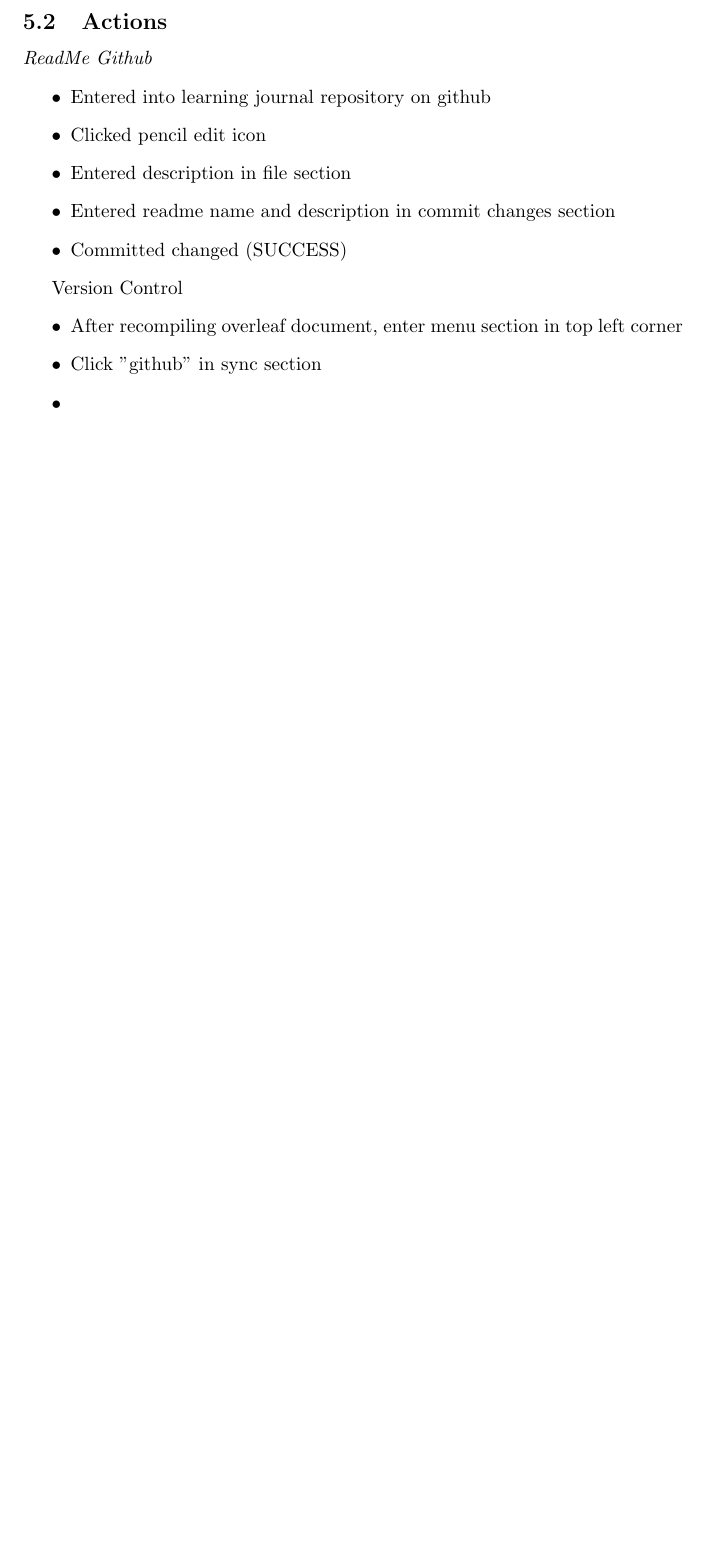
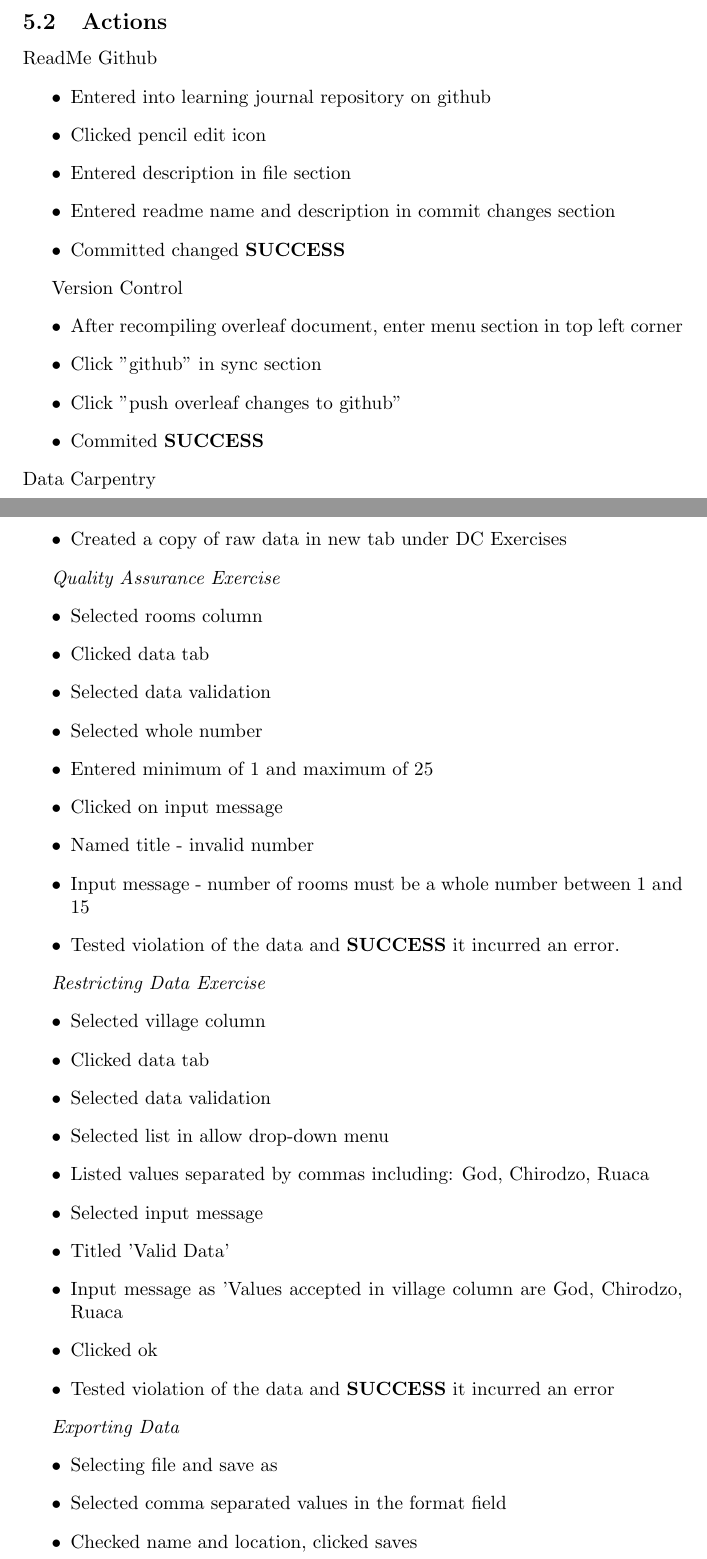
Before and after one commit to MQ-FOAR705/Learning-Journal, a LaTeX document (main.tex): part of page 7 of 7 before the commit and two parts of pages 7 and 8 of 9 after it, the two joined at a grey line, cut so that both start at the same text, the shorter picture padded with empty space. Compiled offline with pdfLaTeX.

Commit message:
Committing progress in learning journal for 22/08/2019.  Includes completed data carpentry exercises.

```diff
--- a/main.tex
+++ b/main.tex
@@ -223,16 +229,57 @@ Dates as Data (Attempt 2)
 
 \subsection{Actions}
-\textit{ReadMe Github}
+ReadMe Github
 \begin{itemize}
 \item Entered into learning journal repository on github
 \item Clicked pencil edit icon
 \item Entered description in file section
 \item Entered readme name and description in commit changes section
-\item Committed changed (SUCCESS)
+\item Committed changed \textbf{SUCCESS}
 \end{itemize}
 
 Version Control
 \begin{itemize}
 \item After recompiling overleaf document, enter menu section in top left corner
 \item Click "github" in sync section
-\item
+\item Click "push overleaf changes to github"
+\item Commited \textbf{SUCCESS}
+
+\end{itemize}
+Data Carpentry
+\begin{itemize}
+\item Created a copy of raw data in new tab under DC Exercises
+\end{itemize}
+
+\textit{Quality Assurance Exercise}
+\begin{itemize}
+\item Selected rooms column
+\item Clicked data tab
+\item Selected data validation
+\item Selected whole number
+\item Entered minimum of 1 and maximum of 25
+\item Clicked on input message
+\item Named title - invalid number
+\item Input message - number of rooms must be a whole number between 1 and 15
+\item Tested violation of the data and \textbf{SUCCESS} it incurred an error.
+\end{itemize}
+
+\textit{Restricting Data Exercise}
+\begin{itemize}
+\item Selected village column
+\item Clicked data tab
+\item Selected data validation
+\item Selected list in allow drop-down menu
+\item Listed values separated by commas including: God, Chirodzo, Ruaca
+\item Selected input message
+\item Titled 'Valid Data'
+\item Input message as 'Values accepted in village column are God, Chirodzo, Ruaca
+\item Clicked ok
+\item Tested violation of the data and \textbf{SUCCESS} it incurred an error
+\end{itemize}
+
+\textit{Exporting Data}
+\begin{itemize}
+\item Selecting file and save as
+\item Selected comma separated values in the format field
+\item Checked name and location, clicked saves
+\item \textbf{ERROR}: This workbook cannot be saved in the selected file format because it contains multiple sheets. To save the entire workbook, click Cancel, then save the workbook in another format. To keep the selected format and save only the eactive sheet, click OK.
```
Also changed, not shown: main.tex (23 more changed lines).
